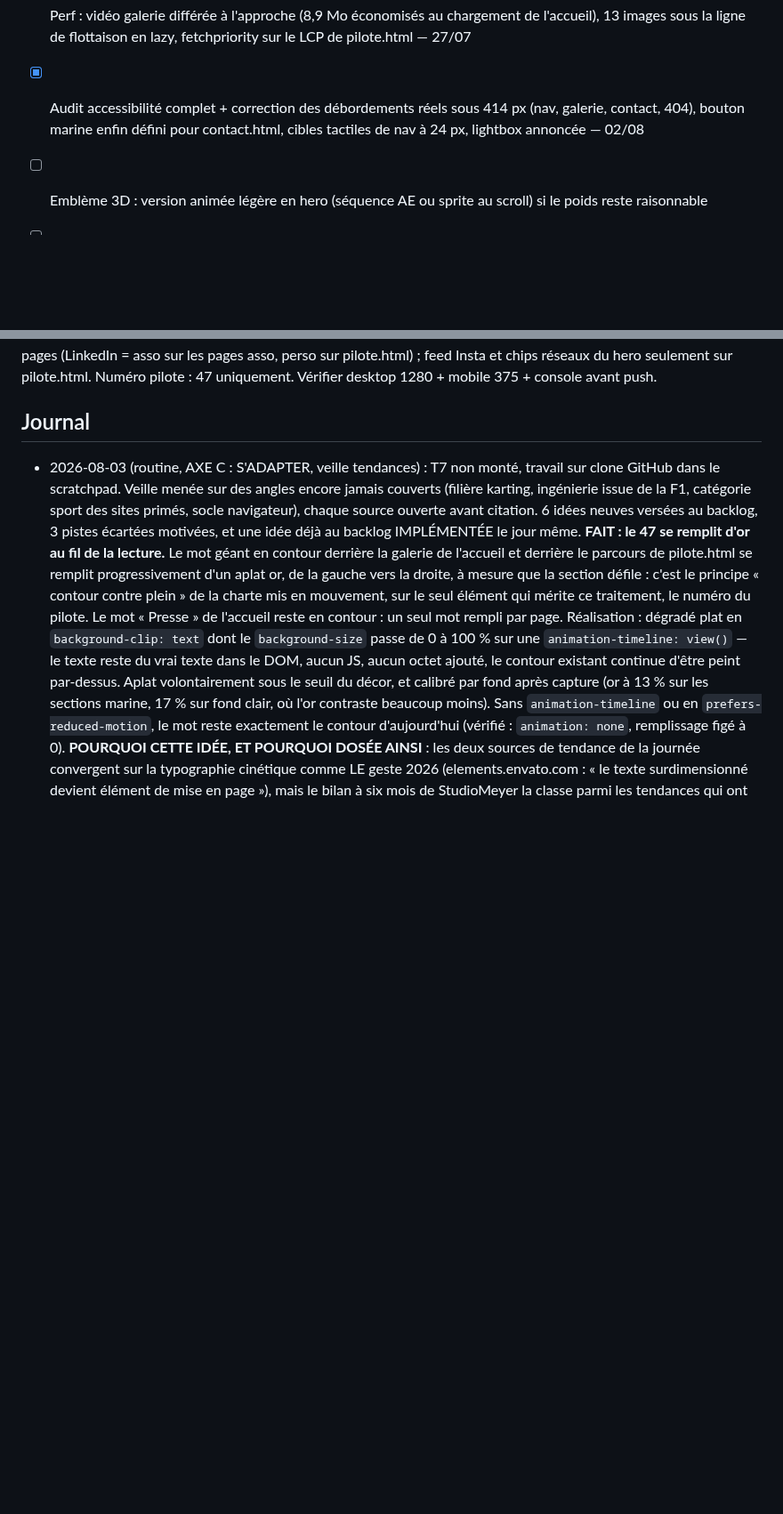
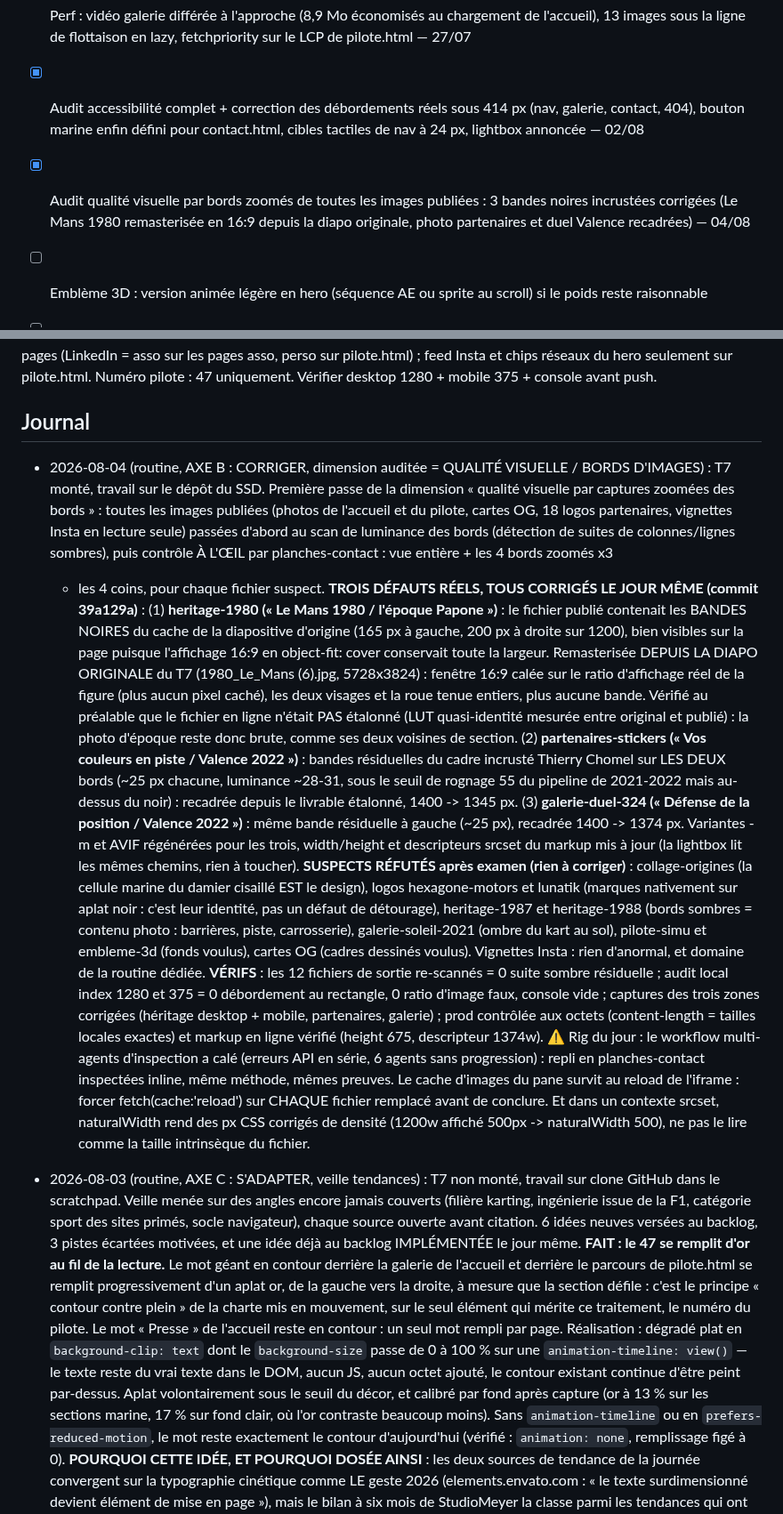
Before and after one commit to TPRacing/tpracing.github.io, a Markdown page: AMELIORATIONS.md, 2 parts joined by grey strips. Shown at 89% size. GitHub-like rendering; blank space fills up the shorter version.

Commit message:
Journal 04/08 : audit qualité visuelle des bords (3 bandes incrustées corrigées, suspects réfutés documentés)
Co-Authored-By: Claude Fable 5 <noreply@anthropic.com>

```diff
--- a/AMELIORATIONS.md
+++ b/AMELIORATIONS.md
@@ -31,6 +31,8 @@ charte stricte, jamais de tiret décoratif, site léger. Cocher + consigner au J
       13 images sous la ligne de flottaison en lazy, fetchpriority sur le LCP de pilote.html — 27/07
 - [x] Audit accessibilité complet + correction des débordements réels sous 414 px (nav, galerie, contact, 404),
       bouton marine enfin défini pour contact.html, cibles tactiles de nav à 24 px, lightbox annoncée — 02/08
+- [x] Audit qualité visuelle par bords zoomés de toutes les images publiées : 3 bandes noires incrustées corrigées
+      (Le Mans 1980 remasterisée en 16:9 depuis la diapo originale, photo partenaires et duel Valence recadrées) — 04/08
 - [ ] Emblème 3D : version animée légère en hero (séquence AE ou sprite au scroll) si le poids reste raisonnable
 - [ ] Section actus/prochaines échéances (structure seulement, contenus à valider avec Thomas)
 - [x] Accueil : mur de partenaires « Ils nous font confiance » (18 logos)
@@ -174,6 +176,41 @@ feed Insta et chips réseaux du hero seulement sur pilote.html.
 Numéro pilote : 47 uniquement. Vérifier desktop 1280 + mobile 375 + console avant push.
 
 ## Journal
+
+- 2026-08-04 (routine, AXE B : CORRIGER, dimension auditée = QUALITÉ VISUELLE / BORDS D'IMAGES) : T7 monté,
+  travail sur le dépôt du SSD. Première passe de la dimension « qualité visuelle par captures zoomées des
+  bords » : toutes les images publiées (photos de l'accueil et du pilote, cartes OG, 18 logos partenaires,
+  vignettes Insta en lecture seule) passées d'abord au scan de luminance des bords (détection de suites de
+  colonnes/lignes sombres), puis contrôle À L'ŒIL par planches-contact : vue entière + les 4 bords zoomés x3
+  + les 4 coins, pour chaque fichier suspect.
+  **TROIS DÉFAUTS RÉELS, TOUS CORRIGÉS LE JOUR MÊME (commit 39a129a)** :
+  (1) **heritage-1980 (« Le Mans 1980 / l'époque Papone »)** : le fichier publié contenait les BANDES NOIRES
+  du cache de la diapositive d'origine (165 px à gauche, 200 px à droite sur 1200), bien visibles sur la page
+  puisque l'affichage 16:9 en object-fit: cover conservait toute la largeur. Remasterisée DEPUIS LA DIAPO
+  ORIGINALE du T7 (1980_Le_Mans (6).jpg, 5728x3824) : fenêtre 16:9 calée sur le ratio d'affichage réel de la
+  figure (plus aucun pixel caché), les deux visages et la roue tenue entiers, plus aucune bande. Vérifié au
+  préalable que le fichier en ligne n'était PAS étalonné (LUT quasi-identité mesurée entre original et
+  publié) : la photo d'époque reste donc brute, comme ses deux voisines de section.
+  (2) **partenaires-stickers (« Vos couleurs en piste / Valence 2022 »)** : bandes résiduelles du cadre
+  incrusté Thierry Chomel sur LES DEUX bords (~25 px chacune, luminance ~28-31, sous le seuil de rognage 55
+  du pipeline de 2021-2022 mais au-dessus du noir) : recadrée depuis le livrable étalonné, 1400 -> 1345 px.
+  (3) **galerie-duel-324 (« Défense de la position / Valence 2022 »)** : même bande résiduelle à gauche
+  (~25 px), recadrée 1400 -> 1374 px. Variantes -m et AVIF régénérées pour les trois, width/height et
+  descripteurs srcset du markup mis à jour (la lightbox lit les mêmes chemins, rien à toucher).
+  **SUSPECTS RÉFUTÉS après examen (rien à corriger)** : collage-origines (la cellule marine du damier cisaillé
+  EST le design), logos hexagone-motors et lunatik (marques nativement sur aplat noir : c'est leur identité,
+  pas un défaut de détourage), heritage-1987 et heritage-1988 (bords sombres = contenu photo : barrières,
+  piste, carrosserie), galerie-soleil-2021 (ombre du kart au sol), pilote-simu et embleme-3d (fonds voulus),
+  cartes OG (cadres dessinés voulus). Vignettes Insta : rien d'anormal, et domaine de la routine dédiée.
+  **VÉRIFS** : les 12 fichiers de sortie re-scannés = 0 suite sombre résiduelle ; audit local index 1280 et
+  375 = 0 débordement au rectangle, 0 ratio d'image faux, console vide ; captures des trois zones corrigées
+  (héritage desktop + mobile, partenaires, galerie) ; prod contrôlée aux octets (content-length = tailles
+  locales exactes) et markup en ligne vérifié (height 675, descripteur 1374w).
+  ⚠️ Rig du jour : le workflow multi-agents d'inspection a calé (erreurs API en série, 6 agents sans
+  progression) : repli en planches-contact inspectées inline, même méthode, mêmes preuves. Le cache
+  d'images du pane survit au reload de l'iframe : forcer fetch(cache:'reload') sur CHAQUE fichier remplacé
+  avant de conclure. Et dans un contexte srcset, naturalWidth rend des px CSS corrigés de densité (1200w
+  affiché 500px -> naturalWidth 500), ne pas le lire comme la taille intrinsèque du fichier.
 
 - 2026-08-03 (routine, AXE C : S'ADAPTER, veille tendances) : T7 non monté, travail sur clone GitHub dans le
   scratchpad. Veille menée sur des angles encore jamais couverts (filière karting, ingénierie issue de la F1,
```
